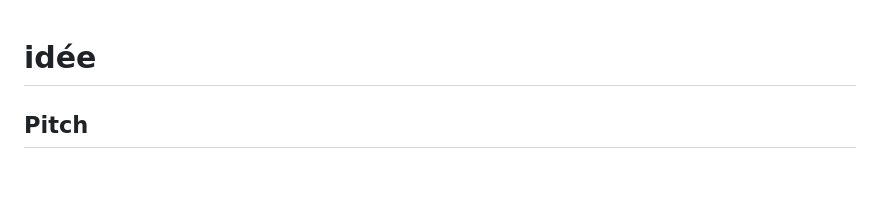
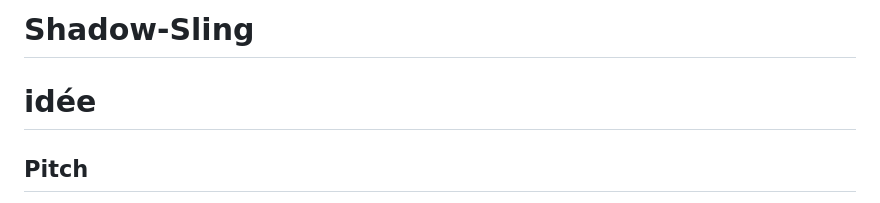
Before and after one commit to sideking/Game-of-FUN, a Markdown page: README.md, the part around the change. Rendered like a GitHub page; blank space fills up the shorter version.

Commit message:
Update README.md - title 1

```diff
--- a/README.md
+++ b/README.md
@@ -1,3 +1,5 @@
+# Shadow-Sling
+
 # idée
 
 ## Pitch
```
